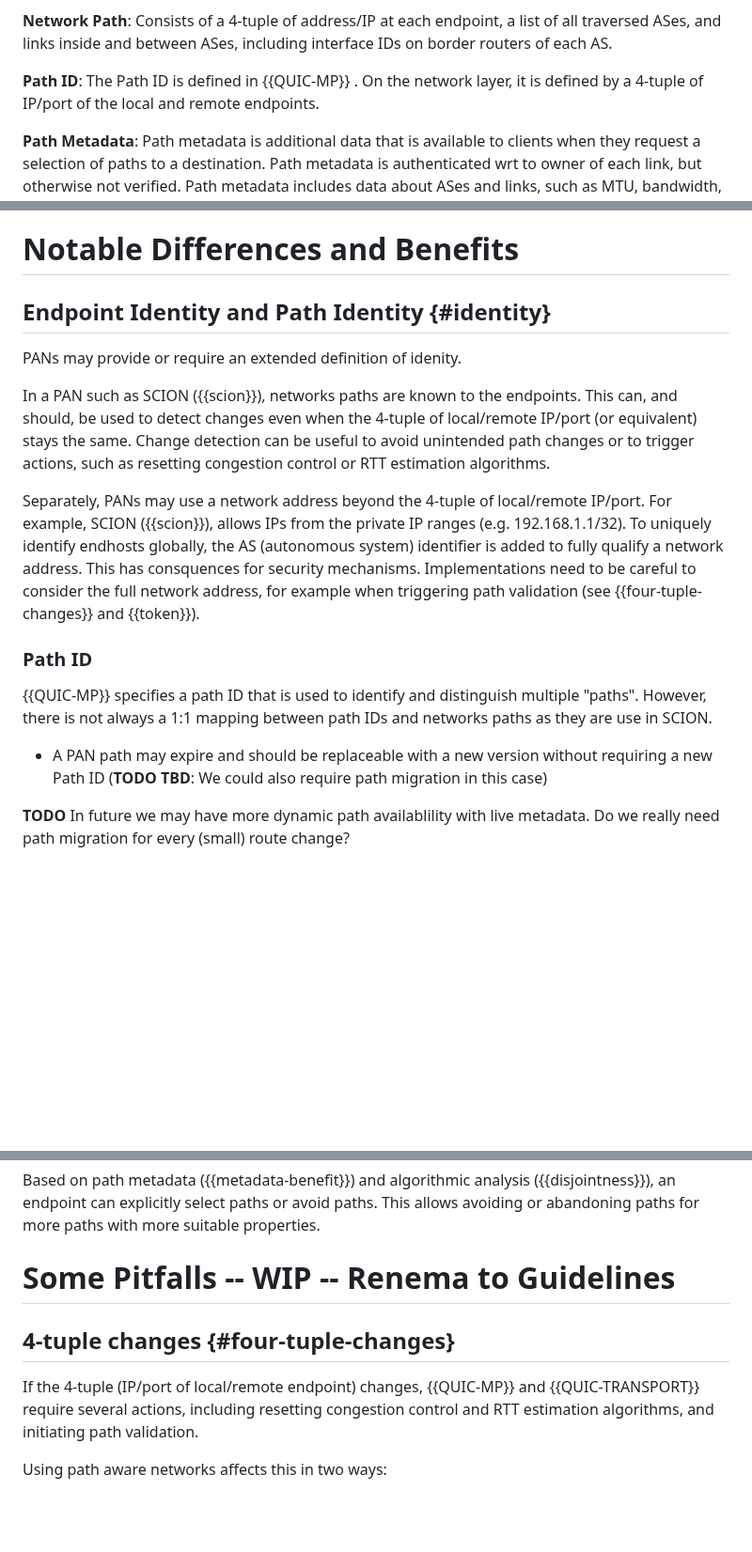
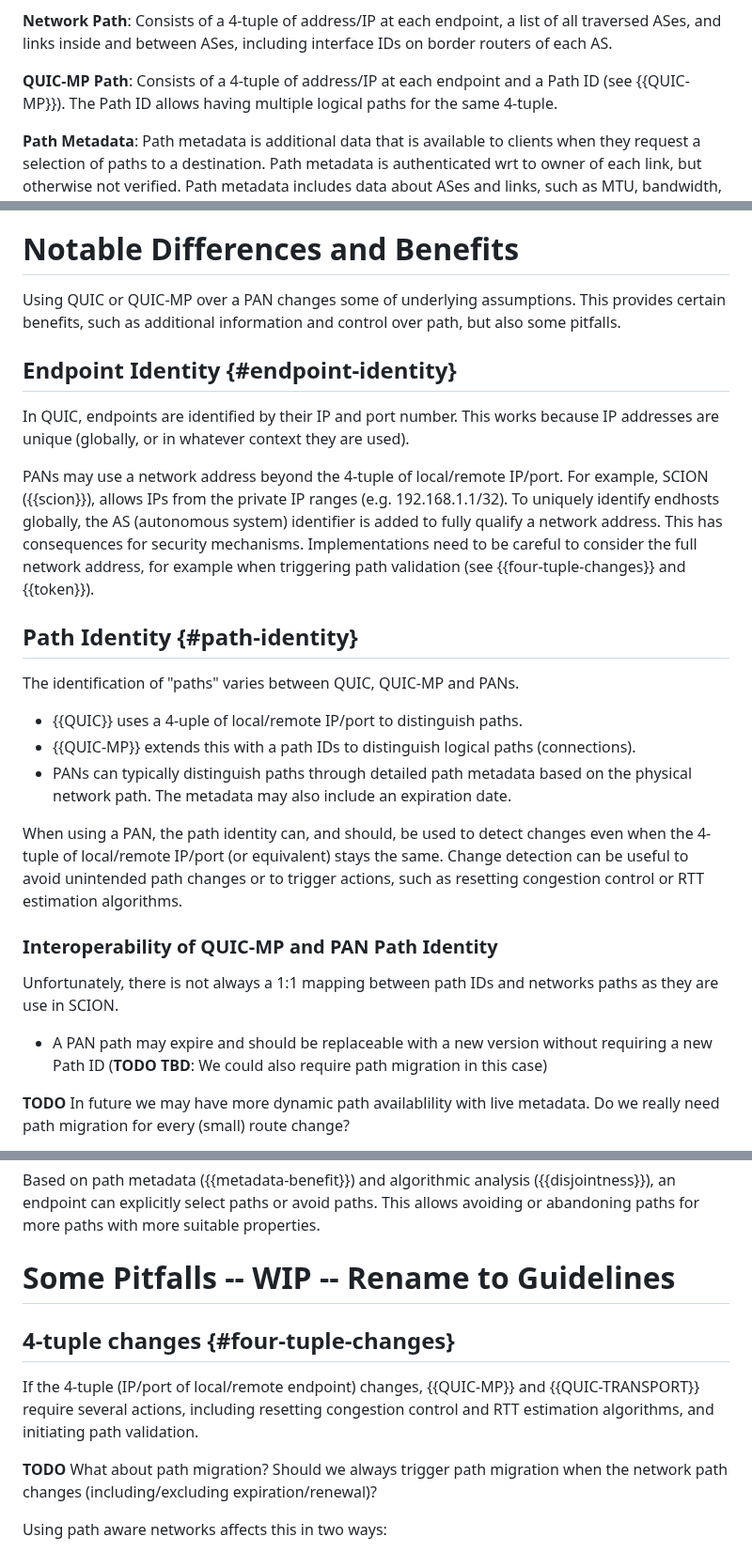
Before and after one commit to netsec-ethz/scion-quic-multipath_I-D, a Markdown page: draft-zaeschke-scion-quic-multipath.md, 3 parts joined by grey strips. Shown at 94% size. GitHub-like rendering; blank space fills up the shorter version.

```diff
--- a/draft-zaeschke-scion-quic-multipath.md
+++ b/draft-zaeschke-scion-quic-multipath.md
@@ -187,9 +187,9 @@ links".
 endpoint, a list of all traversed ASes, and links inside and between
 ASes, including interface IDs on border routers of each AS.
 
-**Path ID**: The Path ID is defined in {{QUIC-MP}} . On the network
-layer, it is defined by a 4-tuple of IP/port of the local and remote
-endpoints.
+**QUIC-MP Path**: Consists of a 4-tuple of address/IP at each
+endpoint and a Path ID (see {{QUIC-MP}}). The Path ID allows having
+multiple logical paths for the same 4-tuple.
 
 **Path Metadata**: Path metadata is additional data that is available to
 clients when they request a selection of paths to a destination.
@@ -283,38 +283,54 @@ category.
 
 # Notable Differences and Benefits
 
-## Endpoint Identity and Path Identity {#identity}
+Using QUIC or QUIC-MP over a PAN changes some of underlying
+assumptions. This provides certain benefits, such as additional
+information and control over path, but also some pitfalls.
 
-PANs may provide or require an extended definition of idenity.
 
-In a PAN such as SCION ({{scion}}), networks paths are known to the
-endpoints.
-This can, and should, be used to detect changes even when the 4-tuple
-of local/remote IP/port (or equivalent) stays the same. Change
-detection can be useful to avoid unintended path changes or to trigger
-actions, such as resetting congestion control or RTT estimation
-algorithms.
+## Endpoint Identity {#endpoint-identity}
 
-Separately, PANs may use a network address beyond the 4-tuple of
+In QUIC, endpoints are identified by their IP and port number. This
+works because IP addresses are unique (globally, or in whatever
+context they are used).
+
+PANs may use a network address beyond the 4-tuple of
 local/remote IP/port. For example, SCION ({{scion}}), allows IPs
 from the private IP ranges (e.g. 192.168.1.1/32). To uniquely identify
 endhosts globally, the AS (autonomous system) identifier is added
 to fully qualify a network address.
-This has consquences for security mechanisms. Implementations need
+This has consequences for security mechanisms. Implementations need
 to be careful to consider the full network address, for example when
 triggering path validation (see {{four-tuple-changes}} and {{token}}).
 
 
-### Path ID
+## Path Identity {#path-identity}
 
-{{QUIC-MP}} specifies a path ID that is used to identify and
-distinguish multiple "paths". However, there is not always a 1:1 mapping
+The identification of "paths" varies between QUIC, QUIC-MP and PANs.
+
+- {{QUIC}} uses a 4-uple of local/remote IP/port to distinguish paths.
+- {{QUIC-MP}} extends this with a path IDs to distinguish logical
+paths (connections).
+- PANs can typically distinguish paths through detailed
+path metadata based on the physical network path. The metadata may
+also include an expiration date.
+
+When using a PAN, the path identity can, and should, be used to detect
+changes even when the 4-tuple of local/remote IP/port (or equivalent)
+stays the same.
+Change detection can be useful to avoid unintended path changes or
+to trigger actions, such as resetting congestion control or RTT
+estimation algorithms.
+
+
+### Interoperability of QUIC-MP and PAN Path Identity
+
+Unfortunately, there is not always a 1:1 mapping
 between path IDs and networks paths as they are use in SCION.
 
 - A PAN path may expire and should be replaceable with a new version
   without requiring a new Path ID (**TODO TBD**: We could also require
   path migration in this case)
-
 
 **TODO** In future we may have more dynamic path availablility with
 live metadata. Do we really need path migration for every (small) route
@@ -375,7 +391,7 @@ more suitable properties.
 
 
 
-# Some Pitfalls -- WIP -- Renema to Guidelines
+# Some Pitfalls -- WIP -- Rename to Guidelines
 
 ## 4-tuple changes {#four-tuple-changes}
 
@@ -383,6 +399,10 @@ If the 4-tuple (IP/port of local/remote endpoint) changes, {{QUIC-MP}}
 and {{QUIC-TRANSPORT}} require several actions, including resetting
 congestion control and RTT estimation algorithms, and initiating
 path validation.
+
+**TODO** What about path migration? Should we always trigger path
+migration when the network path changes (including/excluding
+expiration/renewal)?
 
 Using path aware networks affects this in two ways:
 
```
